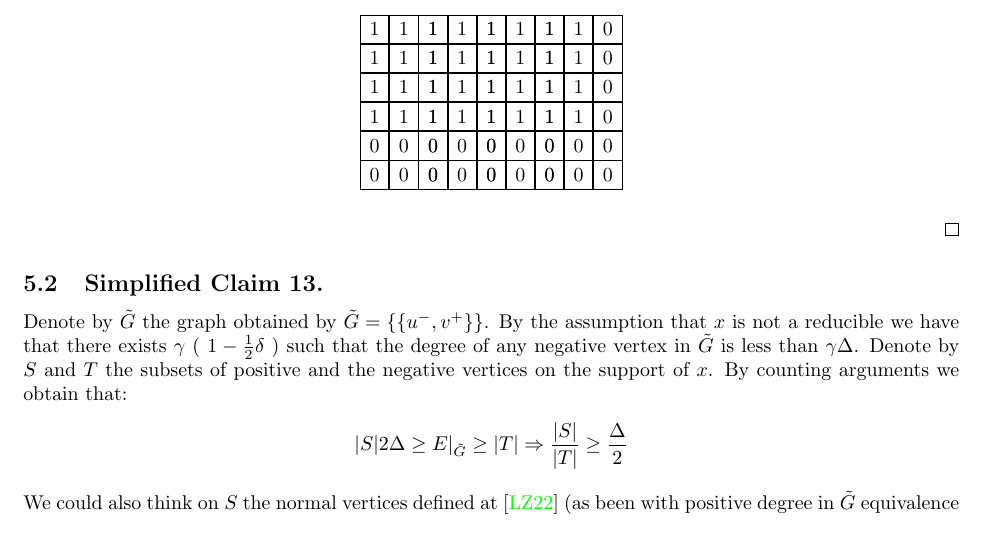
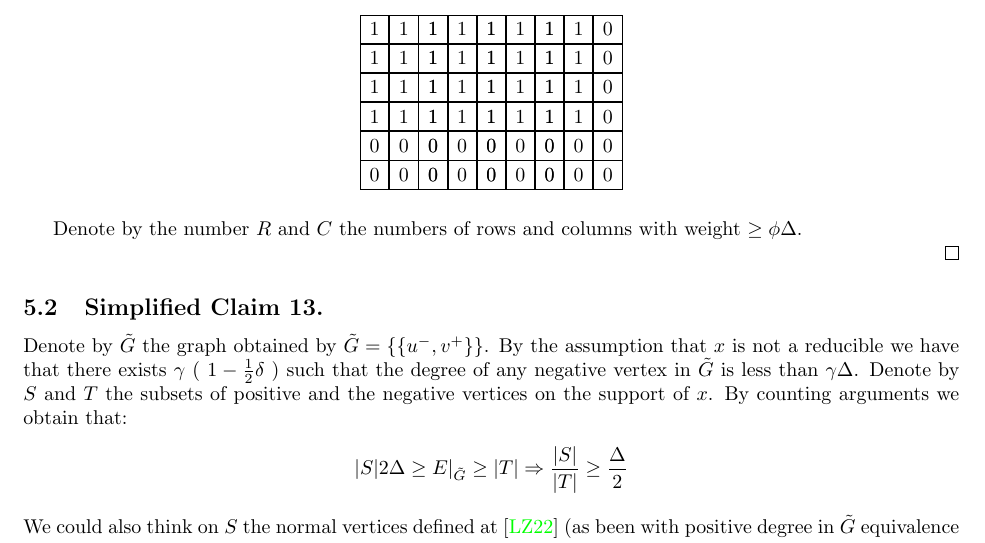
Before and after one commit to dudupo/Academic, a LaTeX paper (projects/NLTES_project/ltc_ldpc/ldpc_ltc.tex, which reads projects/NLTES_project/ltc_ldpc/draft.tex): part of page 14 of 15, cut so that both start at the same text. Compiled offline with pdfLaTeX.

Commit message:
compiling -Sat Apr  1 04:31:21 PM IDT 2023

```diff
--- a/projects/NLTES_project/ltc_ldpc/draft.tex
+++ b/projects/NLTES_project/ltc_ldpc/draft.tex
@@ -99,6 +99,10 @@ Consider base element $ C_{0} \otimes \mathbb{F} $, denote it by $c = g_{i} \oti
   };
 \end{tikzpicture}
 \end{center}
+
+
+Denote by the number $R$ and $C$ the numbers of rows and columns with weight $\ge \phi \Delta$.
+
   %By \cref{claim:Tdeg} there exists at least one vertex $v_{-}$
 
 \end{proof}
```
Also changed, not shown: projects/pdfs/ldpc_ltc.pdf.
